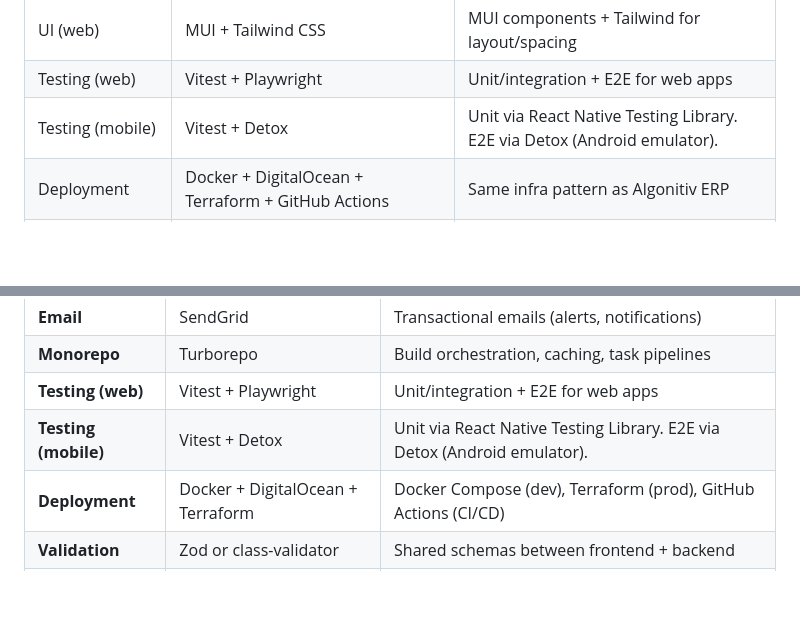
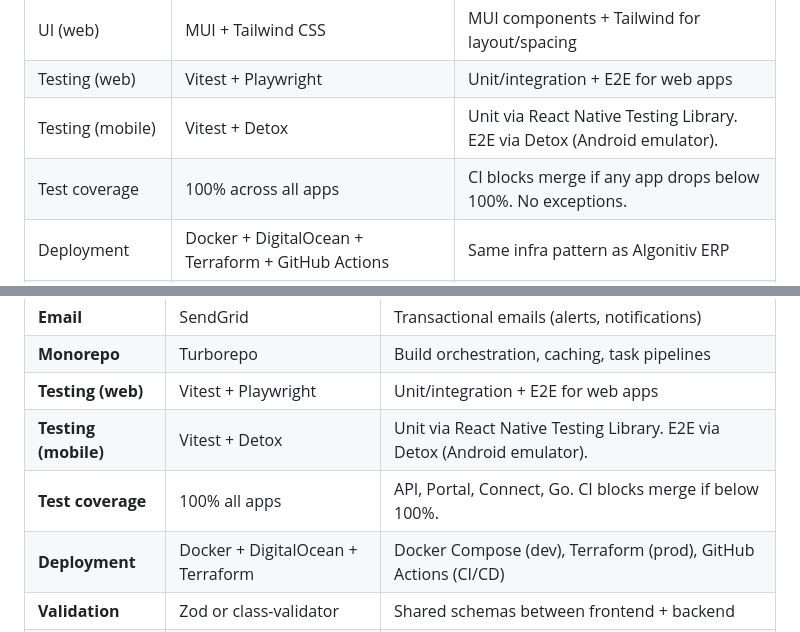
Before and after one commit to rnadela/zuroy, a Markdown page: docs/brainstorms/2026-03-01-hotel-app-brainstorm.md, 2 parts joined by grey strips. GitHub-like rendering; blank space fills up the shorter version.

Commit message:
docs: add 100% test coverage requirement for all apps

```diff
--- a/docs/brainstorms/2026-03-01-hotel-app-brainstorm.md
+++ b/docs/brainstorms/2026-03-01-hotel-app-brainstorm.md
@@ -95,6 +95,7 @@ Explored payment options for guest service ordering:
 | UI (web) | MUI + Tailwind CSS | MUI components + Tailwind for layout/spacing |
 | Testing (web) | Vitest + Playwright | Unit/integration + E2E for web apps |
 | Testing (mobile) | Vitest + Detox | Unit via React Native Testing Library. E2E via Detox (Android emulator). |
+| Test coverage | 100% across all apps | CI blocks merge if any app drops below 100%. No exceptions. |
 | Deployment | Docker + DigitalOcean + Terraform + GitHub Actions | Same infra pattern as Algonitiv ERP |
 | Door locks | Phase 2 via Seam API | MVP focuses on guest phone experience |
 | Lock vendors to evaluate | Salto KS, Dormakaba Confidant | REST APIs, Seam integration, mid-market pricing |
@@ -225,6 +226,7 @@ Same stack as Algonitiv ERP — shared knowledge, proven patterns.
 | **Monorepo** | Turborepo | Build orchestration, caching, task pipelines |
 | **Testing (web)** | Vitest + Playwright | Unit/integration + E2E for web apps |
 | **Testing (mobile)** | Vitest + Detox | Unit via React Native Testing Library. E2E via Detox (Android emulator). |
+| **Test coverage** | 100% all apps | API, Portal, Connect, Go. CI blocks merge if below 100%. |
 | **Deployment** | Docker + DigitalOcean + Terraform | Docker Compose (dev), Terraform (prod), GitHub Actions (CI/CD) |
 | **Validation** | Zod or class-validator | Shared schemas between frontend + backend |
 | **Audit** | Generic audit service | All mutations logged: actor, action, entity, before/after diff |
```
